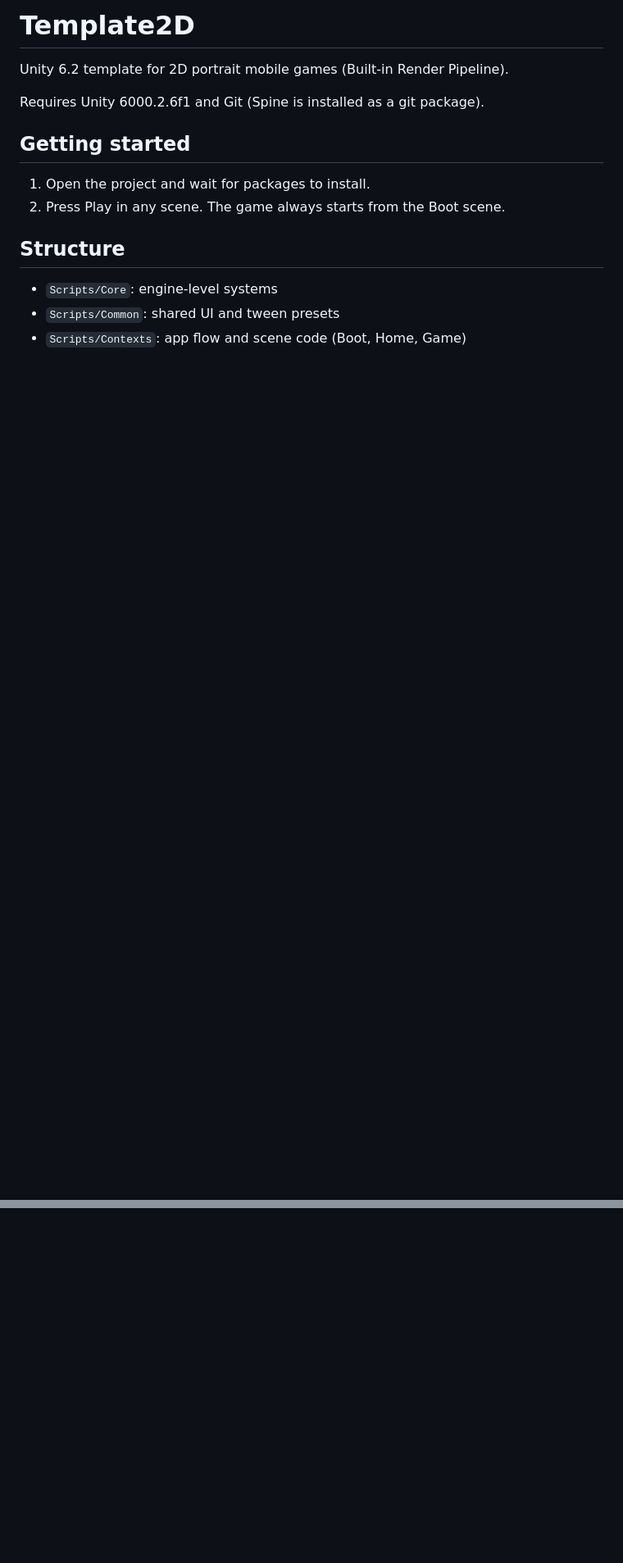
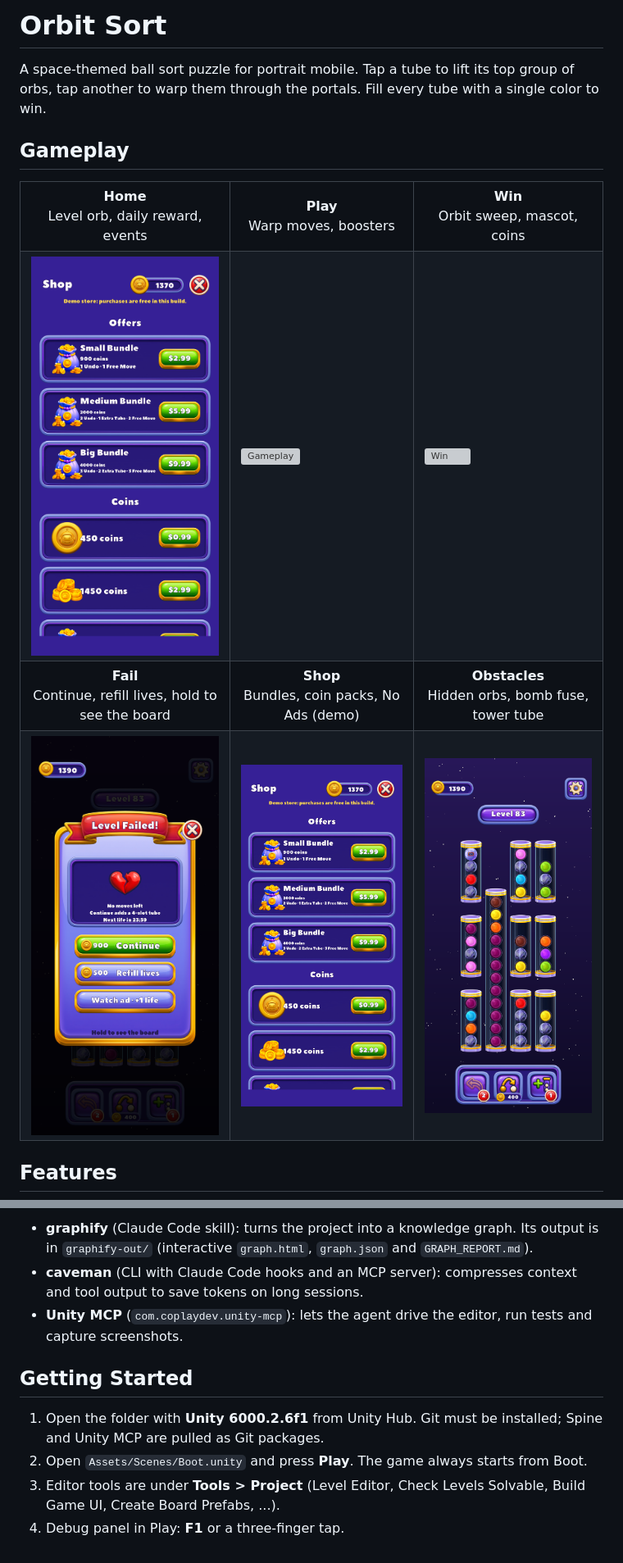
Before and after one commit to huseyinbaglayici/Ball-Sort, a Markdown page: README.md, 2 parts joined by grey strips. Shown at 82% size. Drawn GitHub-style; pictures changed too: Orbit_Sort_Screenshots/Fail.png (added), Orbit_Sort_Screenshots/Home.png (added), Orbit_Sort_Screenshots/Obstacles.png (added); blank space fills up the shorter version; grey boxes are pictures that could not be loaded.

Commit message:
docs(readme): describe the game with screenshots, the level editor, architecture and tooling, and add the project graph

```diff
--- a/README.md
+++ b/README.md
@@ -1,15 +1,31 @@
-# Template2D
+<h1>Orbit Sort</h1>
 
-Unity 6.2 template for 2D portrait mobile games (Built-in Render Pipeline).
+A space-themed ball sort puzzle for portrait mobile. Tap a tube to lift its top group of orbs, tap another to warp them through the portals. Fill every tube with a single color to win.
 
-Requires Unity 6000.2.6f1 and Git (Spine is installed as a git package).
+<h2>Gameplay</h2>
 
-## Getting started
-1. Open the project and wait for packages to install.
-2. Press Play in any scene. The game always starts from the Boot scene.
+<table>
+  <tr>
+    <td align="center"><b>Home</b><br/>Level orb, daily reward, events</td>
+    <td align="center"><b>Play</b><br/>Warp moves, boosters</td>
+    <td align="center"><b>Win</b><br/>Orbit sweep, mascot, coins</td>
+  </tr>
+  <tr>
+    <td><img width="250" alt="Home" src="Orbit_Sort_Screenshots/Home.png" /></td>
+    <td><img width="250" alt="Gameplay" src="Orbit_Sort_Screenshots/Gameplay.gif" /></td>
+    <td><img width="250" alt="Win" src="Orbit_Sort_Screenshots/Win.gif" /></td>
+  </tr>
+  <tr>
+    <td align="center"><b>Fail</b><br/>Continue, refill lives, hold to see the board</td>
+    <td align="center"><b>Shop</b><br/>Bundles, coin packs, No Ads (demo)</td>
+    <td align="center"><b>Obstacles</b><br/>Hidden orbs, bomb fuse, tower tube</td>
+  </tr>
+  <tr>
+    <td><img width="250" alt="Fail" src="Orbit_Sort_Screenshots/Fail.png" /></td>
+    <td><img width="250" alt="Shop" src="Orbit_Sort_Screenshots/Shop.png" /></td>
+    <td><img width="250" alt="Obstacles" src="Orbit_Sort_Screenshots/Obstacles.png" /></td>
+  </tr>
+</table>
 
-## Structure
-- `Scripts/Core`: engine-level systems
-- `Scripts/Common`: shared UI and tween presets
-- `Scripts/Contexts`: app flow and scene code (Boot, Home, Game)
+<h2>Features</h2>
 
@@ -43,0 +91,10 @@ Dependencies go one way: Contexts → Common → Core.
+- **graphify** (Claude Code skill): turns the project into a knowledge graph. Its output is in `graphify-out/` (interactive `graph.html`, `graph.json` and `GRAPH_REPORT.md`).
+- **caveman** (CLI with Claude Code hooks and an MCP server): compresses context and tool output to save tokens on long sessions.
+- **Unity MCP** (`com.coplaydev.unity-mcp`): lets the agent drive the editor, run tests and capture screenshots.
+
+<h2>Getting Started</h2>
+
+1. Open the folder with **Unity 6000.2.6f1** from Unity Hub. Git must be installed; Spine and Unity MCP are pulled as Git packages.
+2. Open `Assets/Scenes/Boot.unity` and press **Play**. The game always starts from Boot.
+3. Editor tools are under **Tools > Project** (Level Editor, Check Levels Solvable, Build Game UI, Create Board Prefabs, ...).
+4. Debug panel in Play: **F1** or a three-finger tap.
```
Also changed, not shown: other parts of README.md (+56 -25 lines), graphify-out/GRAPH_REPORT.md (added, +527 -0 lines), 8 other files.
